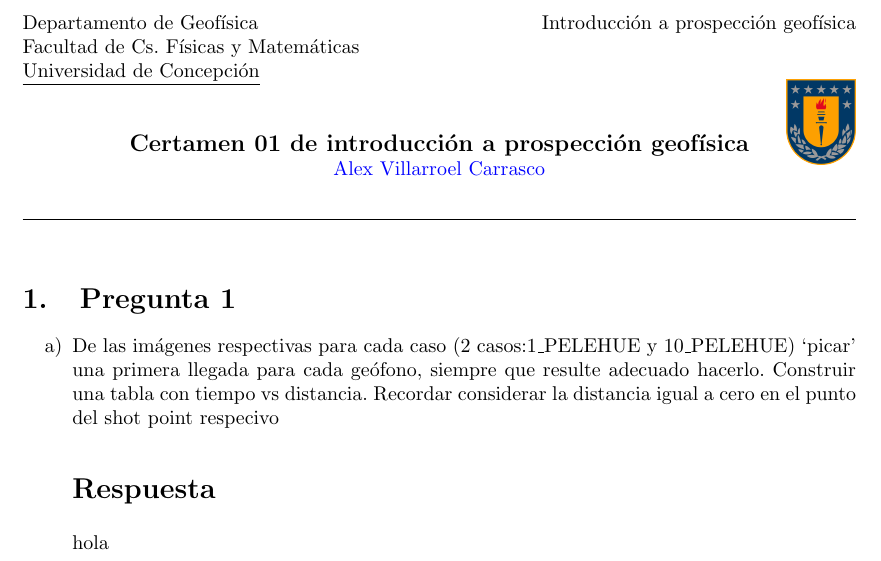
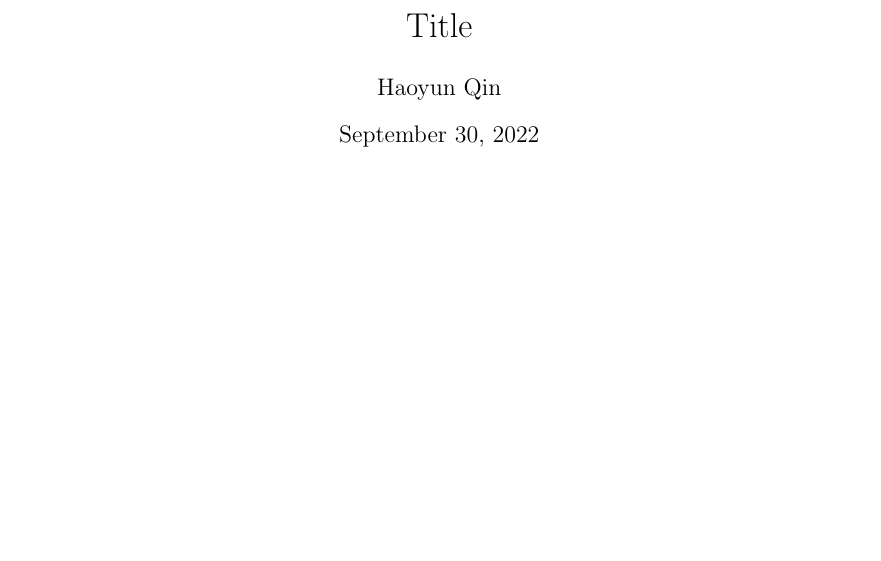
Before and after one commit to alexvillarroel/Topico2022, a LaTeX document (main.tex): part of the page, cut at the place of the change, the shorter picture padded with empty space. Compiled offline with pdfLaTeX.

Commit message:
version1

```diff
--- a/main.tex
+++ b/main.tex
@@ -12,14 +12,11 @@
 \usepackage{mdframed}
 \usepackage{booktabs}
 \usepackage{lipsum}
-\usepackage{enumitem}
 \usepackage{graphicx}
 \usepackage{color}
 \usepackage{psfrag}
 \usepackage{pgfplots}
 \usepackage{bm}
-\usepackage[spanish]{babel}
-\usepackage[]{biblatex}
 %%%%%%%%%%%%%%%%%%%%%%%%%%%%%%%%%%%%%%%%%%%%%%%%%%%%%%%%%%%%%%%%%%%%%%%%%%%%%%%
 
 % Other Settings
@@ -57,35 +54,11 @@
 %%%%%%%%%%%%%%%%%%%%%%%%%%%%%%%%%%%%%%%%%%%%%%%%%%%%%%%%%%%%%%%%%%%%%%%%%%%%%%%
 
 %%%%%%%%%%%%%%%%%%%%%%%%%%%%%%% Title & Author %%%%%%%%%%%%%%%%%%%%%%%%%%%%%%%%
-\title{Certamen 1 Introducción a la prospección remota}
-\author{Alex Villarroel Carrasco}
+\title{Title}
+\author{Haoyun Qin}
 %%%%%%%%%%%%%%%%%%%%%%%%%%%%%%%%%%%%%%%%%%%%%%%%%%%%%%%%%%%%%%%%%%%%%%%%%%%%%%%
 
 \begin{document}
-\usetikzlibrary{positioning}
-	\tikzset{every picture/.style={line width=0.75pt}}
-	\pagestyle{plain}
-	\begin{flushleft}
-		Departamento de Geofísica \hfill Introducción a prospección geofísica\\
-		Facultad de Cs. Físicas y Matemáticas\\
-		\underline{Universidad de Concepción}
-	\end{flushleft}
-
-	\begin{flushright}\vspace{-5mm}
-		\includegraphics[height=1.5cm]{escudo}
-	\end{flushright}
-
-	\begin{center}\vspace{-1cm}
-		\textbf{\large Certamen 01 de introducción a prospección geofísica}\\
-		{\textcolor{blue}{Alex Villarroel Carrasco}}\\
-	\end{center}
-	\rule{\linewidth}{0.1mm}
-	\\
-    \section{Pregunta 1}
-    \begin{enumerate}[label=\alph*)]
-        \item De las imágenes respectivas para cada caso (2 casos:1\_PELEHUE y 10\_PELEHUE) `picar' una primera llegada para cada geófono, siempre que resulte adecuado hacerlo. Construir una tabla con tiempo vs distancia. Recordar considerar la distancia igual a cero en el punto del shot point respecivo
-        \section*{Respuesta}
-        hola
-    \end{enumerate}
+    \maketitle
 
 \end{document}
```
Also changed, not shown: 6 other files.
